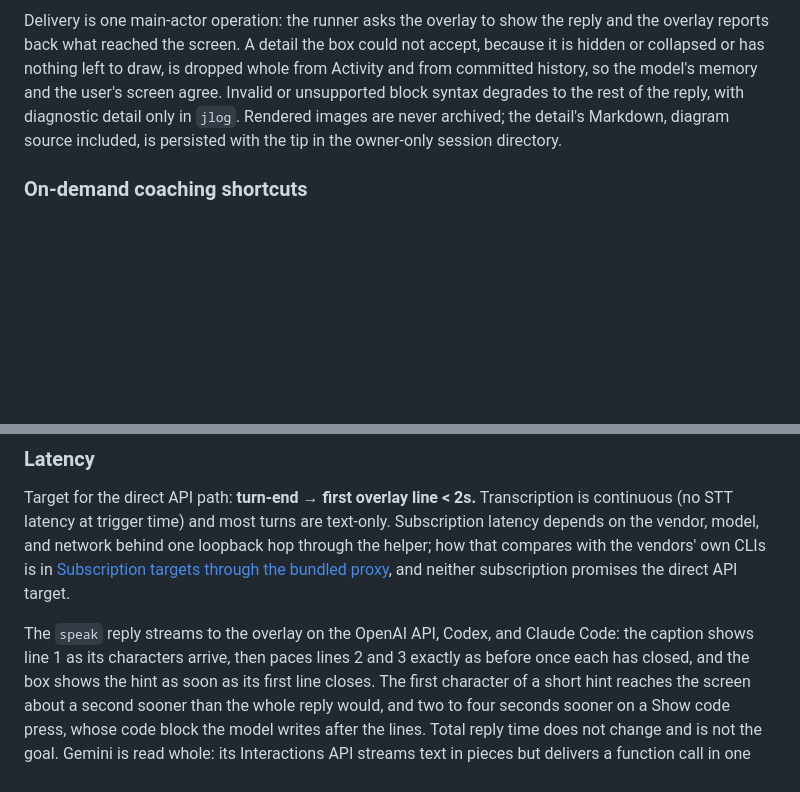
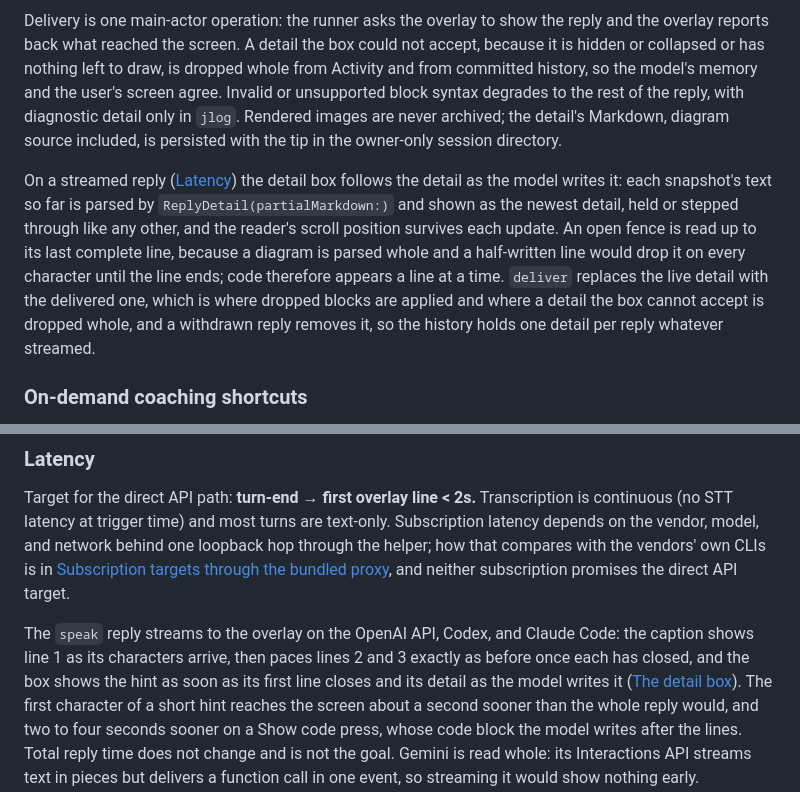
Before and after one commit to JINGBANZ/jarvis, a Markdown page: wiki/architecture.md, 2 parts joined by grey strips. Rendered like a GitHub page; blank space fills up the shorter version.

Commit message:
docs(wiki): describe the detail box following a streamed reply
Co-Authored-By: Claude Fable 5.1 <noreply@anthropic.com>

```diff
--- a/wiki/architecture.md
+++ b/wiki/architecture.md
@@ -382,6 +382,15 @@ model's memory and the user's screen agree. Invalid or unsupported block syntax
 of the reply, with diagnostic detail only in `jlog`. Rendered images are never archived; the detail's
 Markdown, diagram source included, is persisted with the tip in the owner-only session directory.
 
+On a streamed reply ([Latency](#latency)) the detail box follows the detail as the model writes it:
+each snapshot's text so far is parsed by `ReplyDetail(partialMarkdown:)` and shown as the newest
+detail, held or stepped through like any other, and the reader's scroll position survives each
+update. An open fence is read up to its last complete line, because a diagram is parsed whole and a
+half-written line would drop it on every character until the line ends; code therefore appears a
+line at a time. `deliver` replaces the live detail with the delivered one, which is where dropped
+blocks are applied and where a detail the box cannot accept is dropped whole, and a withdrawn reply
+removes it, so the history holds one detail per reply whatever streamed.
+
 ### On-demand coaching shortcuts
 
 Hints, explanations, code, and diagrams are all proactive. The shared coach prompt distinguishes
@@ -1148,7 +1157,8 @@ and neither subscription promises the direct API target.
 
 The `speak` reply streams to the overlay on the OpenAI API, Codex, and Claude Code: the caption
 shows line 1 as its characters arrive, then paces lines 2 and 3 exactly as before once each has
-closed, and the box shows the hint as soon as its first line closes. The first character of a
+closed, and the box shows the hint as soon as its first line closes and its detail as the model
+writes it ([The detail box](#the-detail-box)). The first character of a
 short hint reaches the screen about a second sooner than the whole reply would, and two to four
 seconds sooner on a Show code press, whose code block the model writes after the lines. Total
 reply time does not change and is not the goal. Gemini is read whole: its Interactions API streams
```
Also changed, not shown: other parts of wiki/architecture.md (+1 -1 lines).
